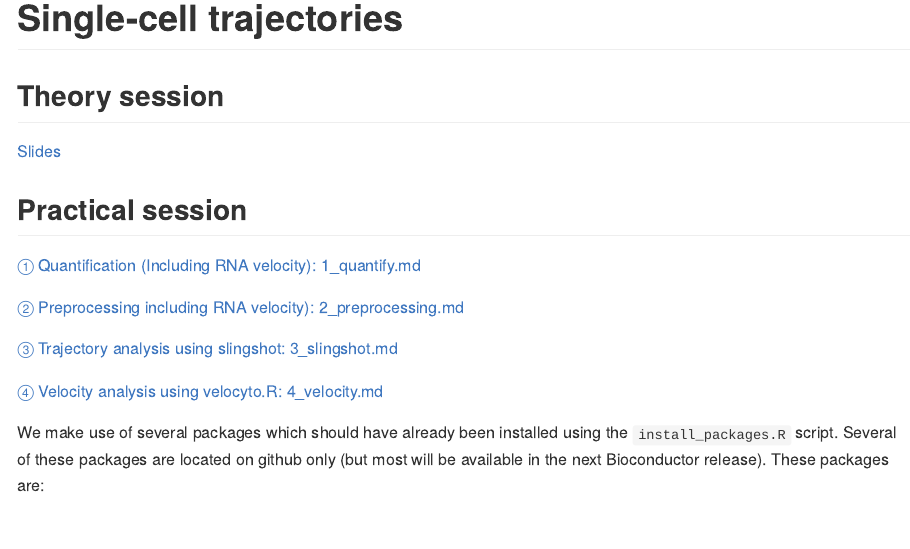
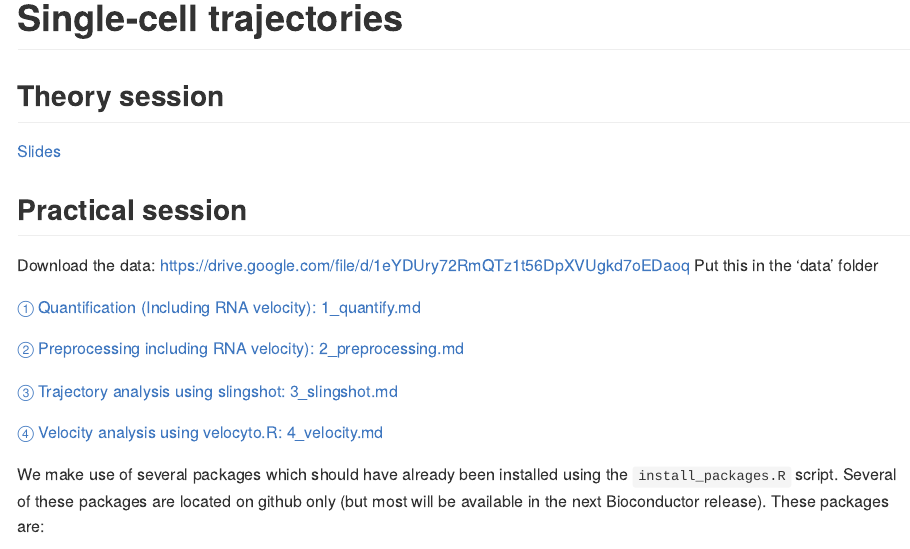
Before and after one commit to NBISweden/single-cell_sib_scilifelab, an R Markdown document (session-trajectories/README.Rmd): the page in a window 1100 px wide, from its top. The pictures show the output file session-trajectories/README.md that the author committed with the source, drawn offline in the style of GitHub.

Commit message:
add data download link

```diff
--- a/session-trajectories/README.Rmd
+++ b/session-trajectories/README.Rmd
@@ -13,6 +13,9 @@ knitr::opts_chunk$set(echo = TRUE)
 
 ## Practical session
 
+Download the data: https://drive.google.com/file/d/1eYDUry72RmQTz1t56DpXVUgkd7oEDaoq
+Put this in the 'data' folder
+
 [① Quantification (Including RNA velocity): 1_quantify.md](1_quantify.md)
 
 [② Preprocessing including RNA velocity): 2_preprocessing.md](2_preprocessing.md)
```
Also changed, not shown: session-trajectories/README.md.
